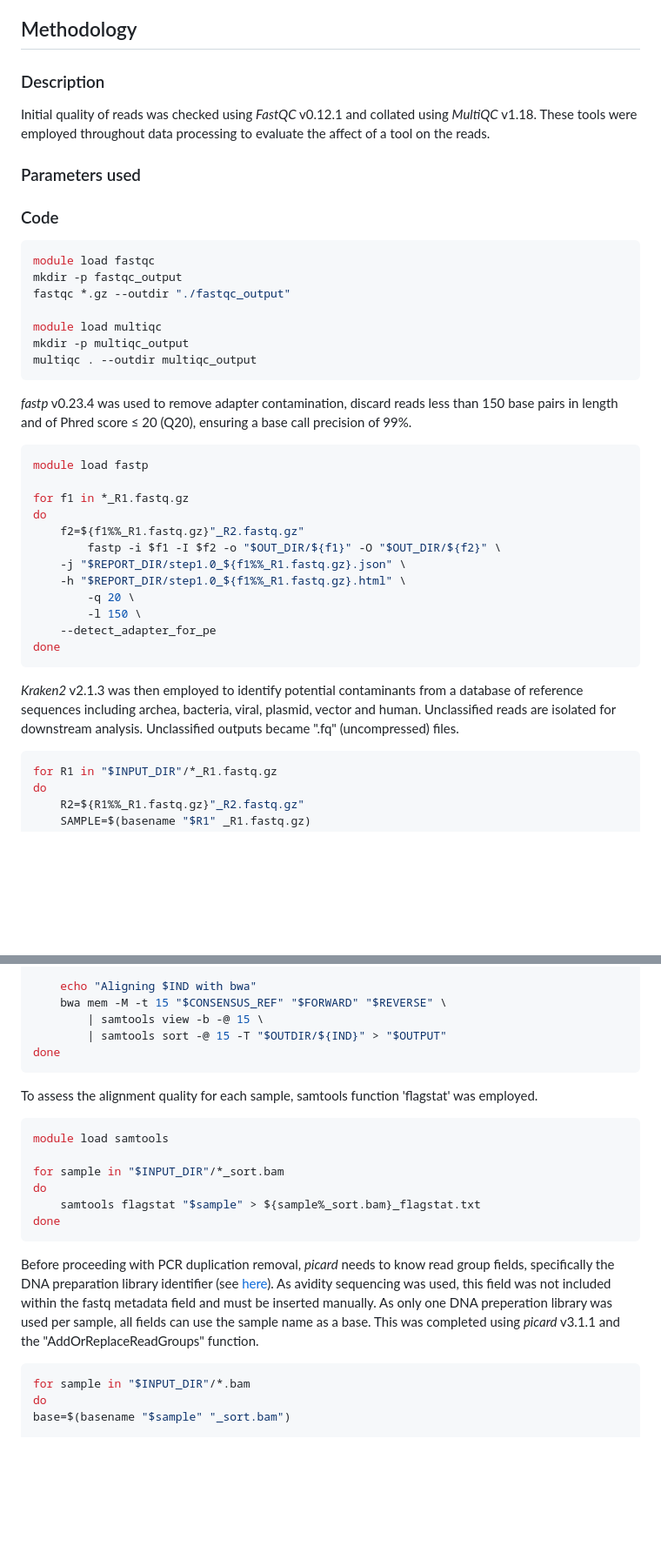
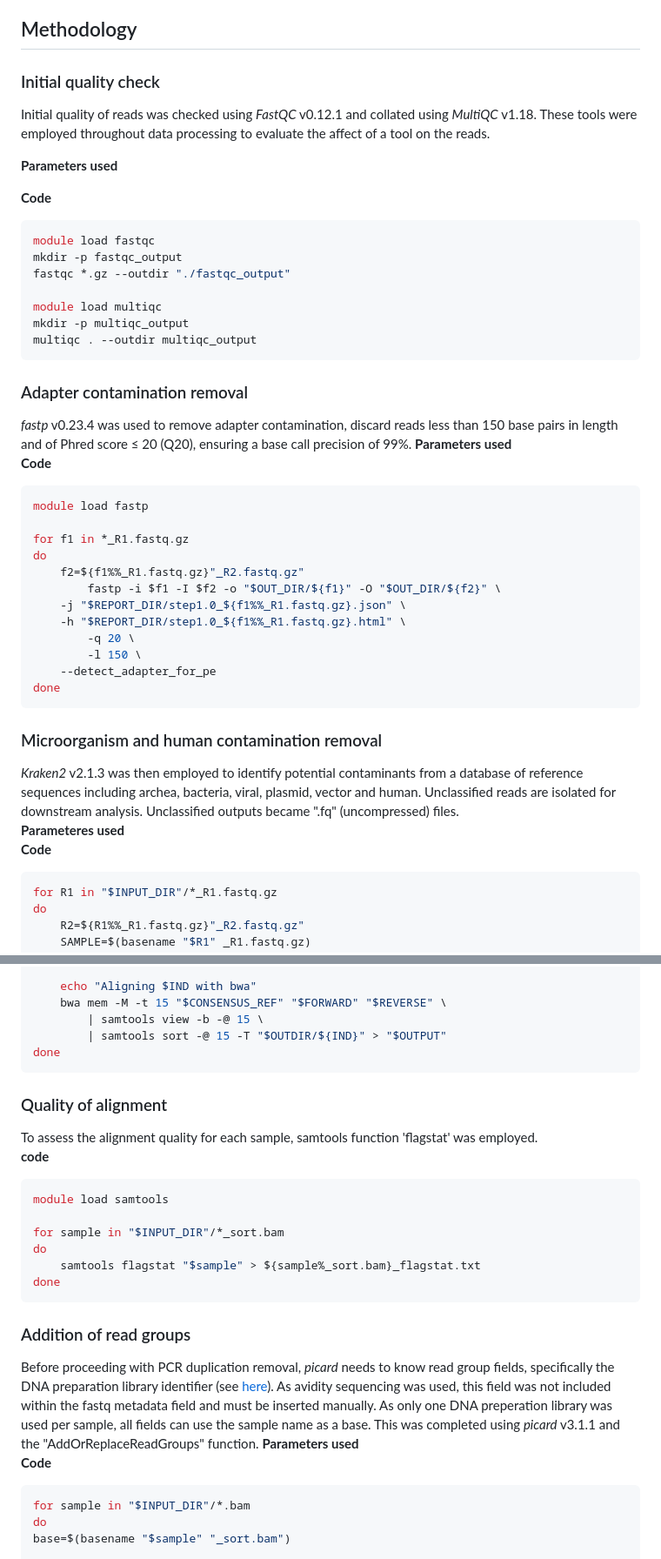
Before and after one commit to joshlesicar/doris_fine_scale, a Markdown page: 2_data_processing_read_mapping_and_variant_calling.md, 2 parts joined by grey strips. Shown: that part at 87% size. Drawn GitHub-style; blank space fills up the shorter version.

Commit message:
Addition of subheadings.

````diff
--- a/2_data_processing_read_mapping_and_variant_calling.md
+++ b/2_data_processing_read_mapping_and_variant_calling.md
@@ -12,14 +12,14 @@
 
 ## Methodology
 
-### Description
+### Initial quality check
 
 Initial quality of reads was checked using *FastQC* v0.12.1 and collated using
 *MultiQC* v1.18. These tools were employed throughout data processing to evaluate the affect of a tool on the reads.
 
-### Parameters used
+**Parameters used**
 
-### Code
+**Code**
 ``` bash
 module load fastqc
 mkdir -p fastqc_output
@@ -29,8 +29,10 @@ module load multiqc
 mkdir -p multiqc_output
 multiqc . --outdir multiqc_output
 ```
+### Adapter contamination removal
 *fastp* v0.23.4 was used to remove adapter contamination, discard reads less than 150 base pairs in length and of Phred score ≤ 20 (Q20), ensuring a base call precision of 99%.
-
+**Parameters used**
+**Code**
 ``` bash
 module load fastp
 
@@ -45,9 +47,11 @@ do
     --detect_adapter_for_pe
 done
 ```
-
+### Microorganism and human contamination removal
 *Kraken2* v2.1.3 was then employed to identify potential contaminants from a database of reference sequences including archea, bacteria, viral, plasmid, vector and human. Unclassified reads are isolated for downstream analysis.
 Unclassified outputs became ".fq" (uncompressed) files.
+**Parameteres used**
+**Code**
 ``` bash
 for R1 in "$INPUT_DIR"/*_R1.fastq.gz
 do
@@ -95,7 +102,9 @@ for IND in "${INDS[@]}"; do
         | samtools sort -@ 15 -T "$OUTDIR/${IND}" > "$OUTPUT"
 done
 ```
+### Quality of alignment
 To assess the alignment quality for each sample, samtools function 'flagstat' was employed.
+**code**
 ``` bash
 module load samtools
 
@@ -104,12 +113,15 @@ do
 	samtools flagstat "$sample" > ${sample%_sort.bam}_flagstat.txt
 done
 ```
+### Addition of read groups
 Before proceeding with PCR duplication removal, *picard* needs to know read group fields,
 specifically the DNA preparation library identifier (see [here](https://gatk.broadinstitute.org/hc/en-us/articles/360035890671-Read-groups)).
 As avidity sequencing was used, this field was not included within the fastq metadata field
 and must be inserted manually. As only one DNA preperation library was used per sample,
 all fields can use the sample name as a base. This was completed using *picard* v3.1.1 and the
 "AddOrReplaceReadGroups" function.
+**Parameters used**
+**Code**
 ```bash
 for sample in "$INPUT_DIR"/*.bam
 do
````
Also changed, not shown: other parts of 2_data_processing_read_mapping_and_variant_calling.md (+11 -0 lines).
